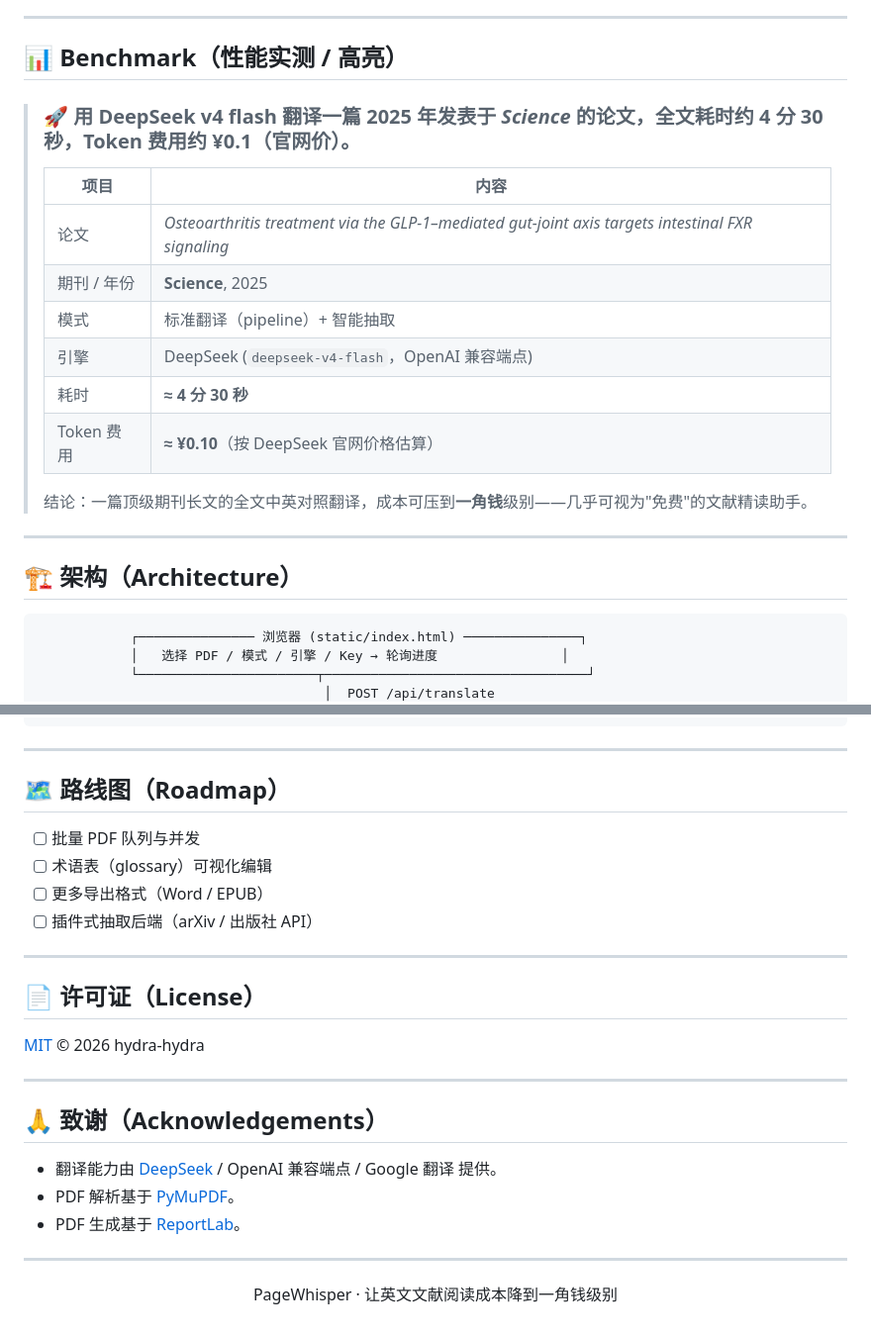
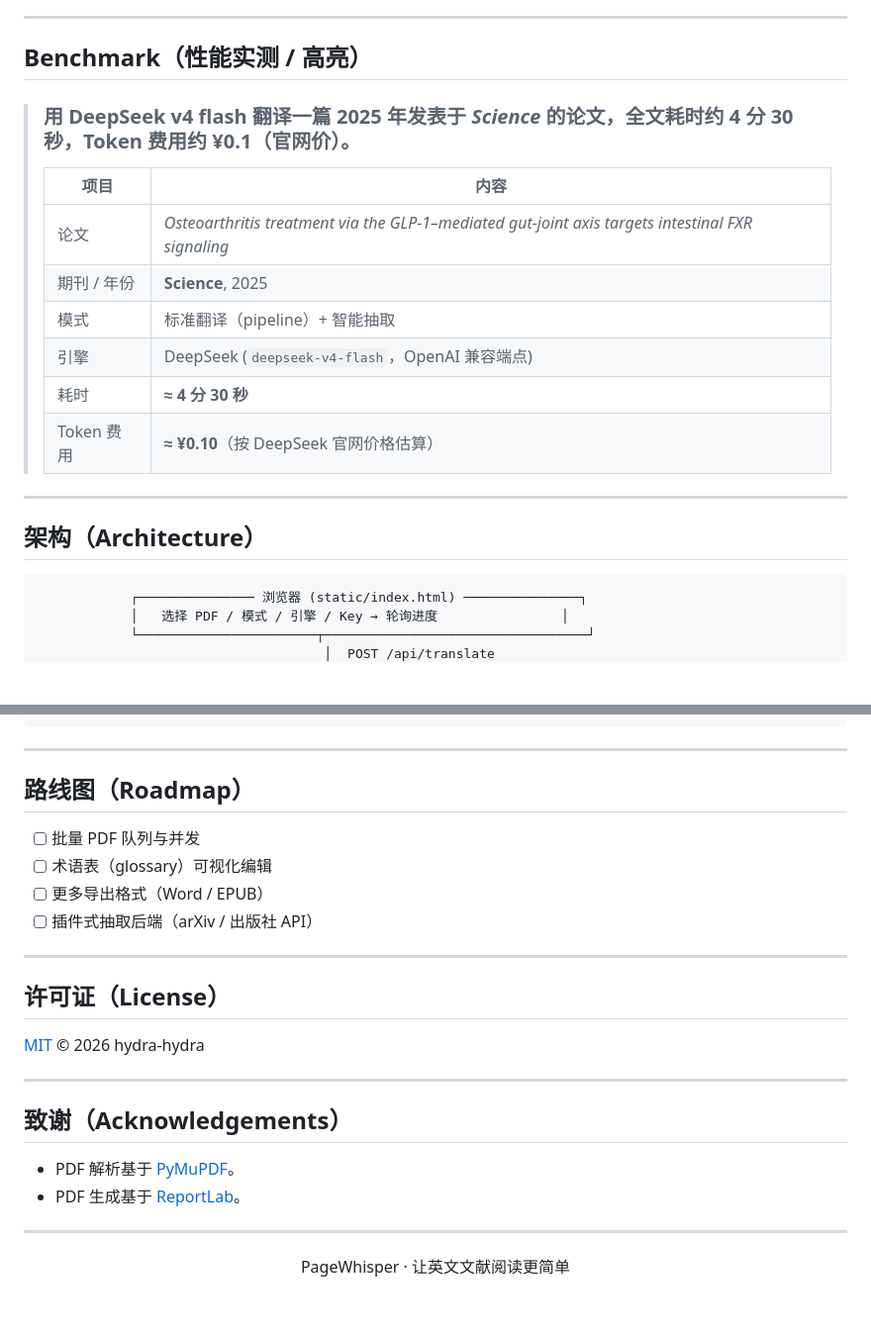
Before and after one commit to hydra-hydra/PageWhisper, a Markdown page: README.md, 2 parts joined by grey strips. Shown at 99% size. GitHub-like rendering; blank space fills up the shorter version.

Commit message:
Update README.md for improved formatting and clarity

````diff
--- a/README.md
+++ b/README.md
@@ -30,9 +30,9 @@
 
 ---
 
-## 📊 Benchmark（性能实测 / 高亮）
+## Benchmark（性能实测 / 高亮）
 
-> ### 🚀 用 **DeepSeek v4 flash** 翻译一篇 2025 年发表于 *Science* 的论文，全文耗时约 **4 分 30 秒**，Token 费用约 **¥0.1（官网价）**。
+> ### 用 **DeepSeek v4 flash** 翻译一篇 2025 年发表于 *Science* 的论文，全文耗时约 **4 分 30 秒**，Token 费用约 **¥0.1（官网价）**。
 >
 > | 项目 | 内容 |
 > | --- | --- |
@@ -43,11 +43,11 @@
 > | 耗时 | **≈ 4 分 30 秒** |
 > | Token 费用 | **≈ ¥0.10**（按 DeepSeek 官网价格估算） |
 >
-> 结论：一篇顶级期刊长文的全文中英对照翻译，成本可压到**一角钱**级别——几乎可视为"免费"的文献精读助手。
+
 
 ---
 
-## 🏗️ 架构（Architecture）
+## 架构（Architecture）
 
 ```
             ┌─────────────── 浏览器 (static/index.html) ───────────────┐
@@ -207,7 +207,7 @@ PageWhisper/
 
 ---
 
-## 🗺️ 路线图（Roadmap）
+## 路线图（Roadmap）
 
 - [ ] 批量 PDF 队列与并发
 - [ ] 术语表（glossary）可视化编辑
@@ -216,18 +216,17 @@ PageWhisper/
 
 ---
 
-## 📄 许可证（License）
+## 许可证（License）
 
 [MIT](LICENSE) © 2026 hydra-hydra
 
 ---
 
-## 🙏 致谢（Acknowledgements）
+## 致谢（Acknowledgements）
 
-- 翻译能力由 [DeepSeek](https://www.deepseek.com/) / OpenAI 兼容端点 / Google 翻译 提供。
 - PDF 解析基于 [PyMuPDF](https://github.com/pymupdf/PyMuPDF)。
 - PDF 生成基于 [ReportLab](https://www.reportlab.com/)。
 
 ---
 
-<p align="center">PageWhisper · 让英文文献阅读成本降到一角钱级别</p>
+<p align="center">PageWhisper · 让英文文献阅读更简单</p>
````
Also changed, not shown: other parts of README.md (+7 -7 lines).
